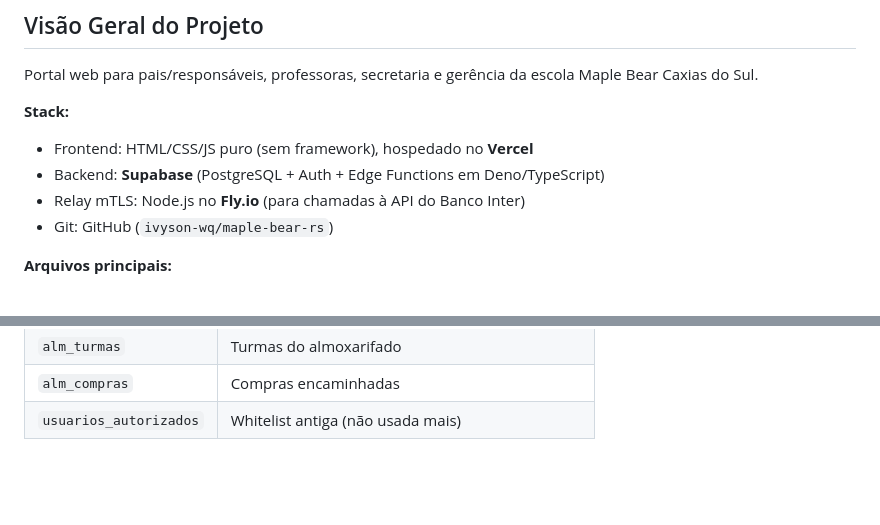
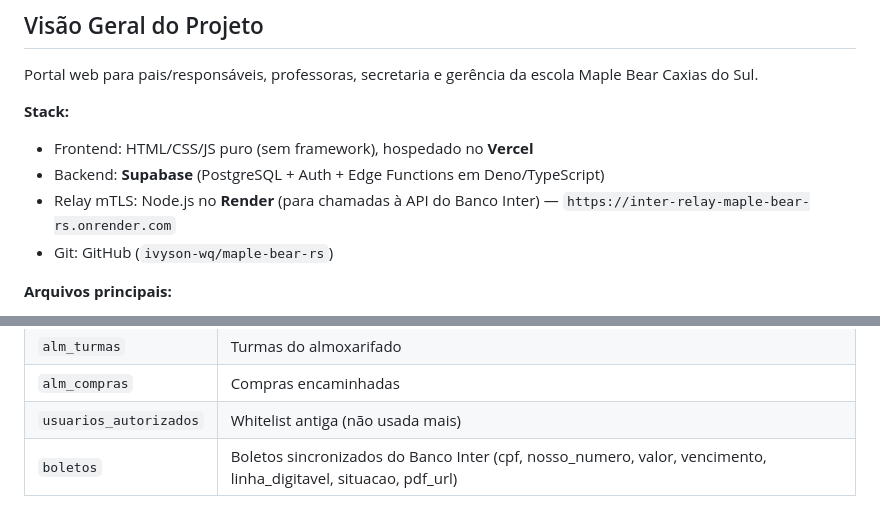
Before and after one commit to ivyson-wq/lumied, a Markdown page: CLAUDE.md, 2 parts joined by grey strips. GitHub-like rendering; blank space fills up the shorter version.

```diff
--- a/CLAUDE.md
+++ b/CLAUDE.md
@@ -7,7 +7,7 @@ Portal web para pais/responsáveis, professoras, secretaria e gerência da escol
 **Stack:**
 - Frontend: HTML/CSS/JS puro (sem framework), hospedado no **Vercel**
 - Backend: **Supabase** (PostgreSQL + Auth + Edge Functions em Deno/TypeScript)
-- Relay mTLS: Node.js no **Fly.io** (para chamadas à API do Banco Inter)
+- Relay mTLS: Node.js no **Render** (para chamadas à API do Banco Inter) — `https://inter-relay-maple-bear-rs.onrender.com`
 - Git: GitHub (`ivyson-wq/maple-bear-rs`)
 
 **Arquivos principais:**
@@ -145,3 +166,4 @@ fly logs --app <nome-do-app>
 | `alm_turmas` | Turmas do almoxarifado |
 | `alm_compras` | Compras encaminhadas |
 | `usuarios_autorizados` | Whitelist antiga (não usada mais) |
+| `boletos` | Boletos sincronizados do Banco Inter (cpf, nosso_numero, valor, vencimento, linha_digitavel, situacao, pdf_url) |
```
Also changed, not shown: other parts of CLAUDE.md (+28 -7 lines).
